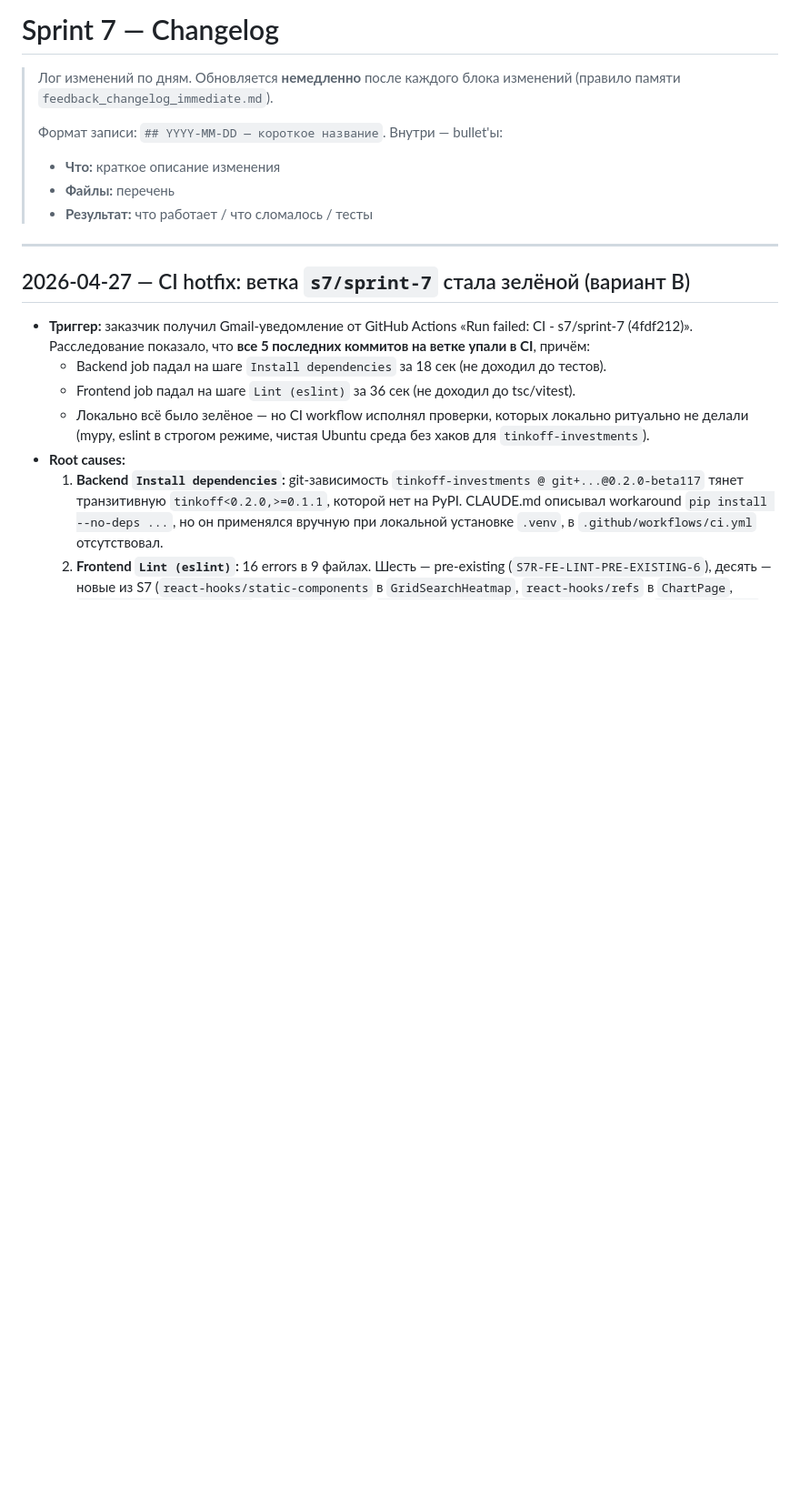
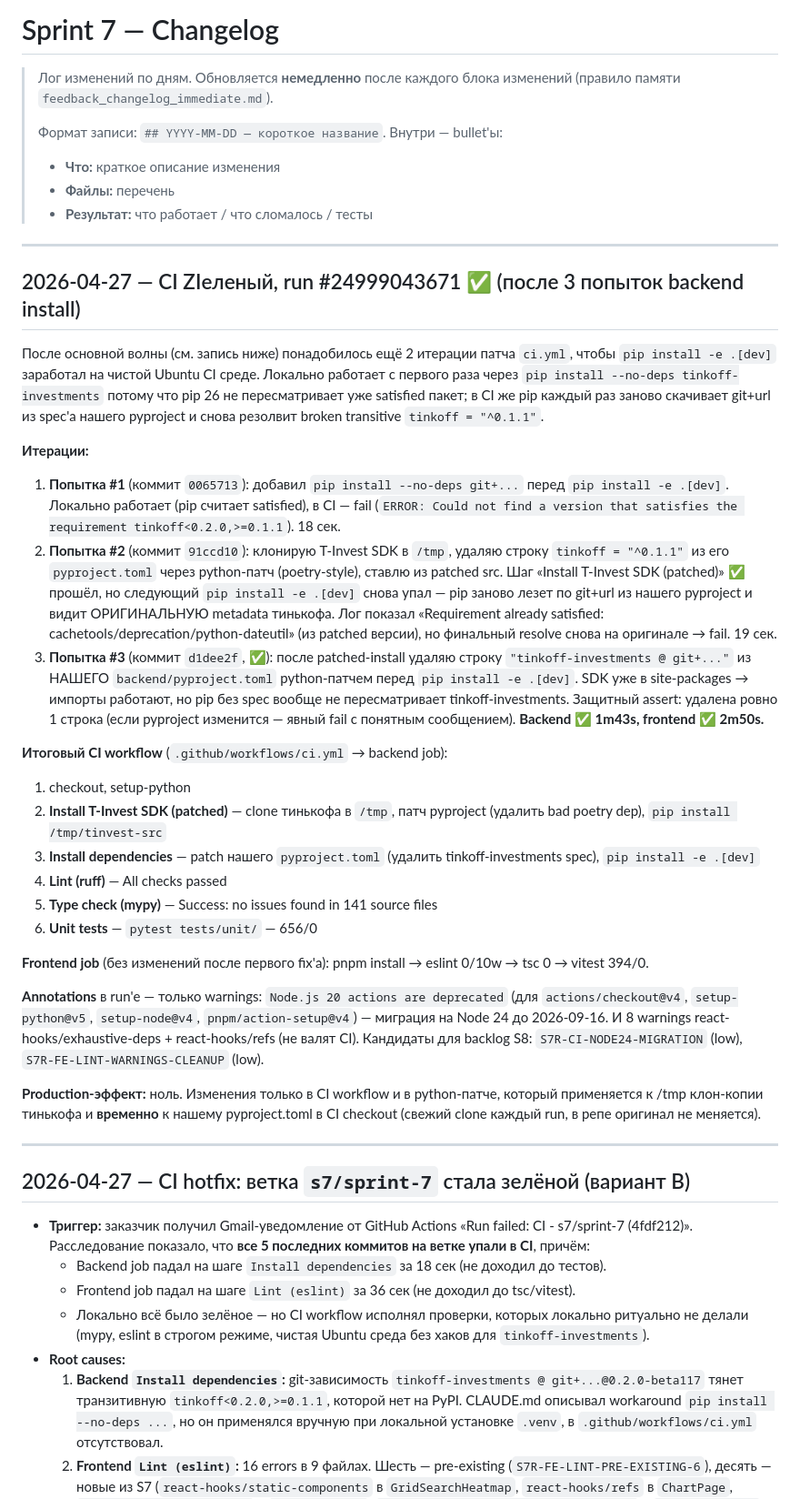
Before and after one commit to SergoPipo/test, a Markdown page: Спринты/Sprint_7/changelog.md, the part around the change. Shown at 91% size. Drawn GitHub-style; blank space fills up the shorter version.

Commit message:
docs(s7): CI ZIеленый — фиксация 3 итераций patch backend install (run #24999043671)
Co-Authored-By: Claude Opus 4.7 (1M context) <noreply@anthropic.com>

```diff
--- a/Спринты/Sprint_7/changelog.md
+++ b/Спринты/Sprint_7/changelog.md
@@ -7,6 +7,31 @@
 > - **Что:** краткое описание изменения
 > - **Файлы:** перечень
 > - **Результат:** что работает / что сломалось / тесты
+
+---
+
+## 2026-04-27 — CI ZIеленый, run #24999043671 ✅ (после 3 попыток backend install)
+
+После основной волны (см. запись ниже) понадобилось ещё 2 итерации патча `ci.yml`, чтобы `pip install -e .[dev]` заработал на чистой Ubuntu CI среде. Локально работает с первого раза через `pip install --no-deps tinkoff-investments` потому что pip 26 не пересматривает уже satisfied пакет; в CI же pip каждый раз заново скачивает git+url из spec'а нашего pyproject и снова резолвит broken transitive `tinkoff = "^0.1.1"`.
+
+**Итерации:**
+1. **Попытка #1** (коммит `0065713`): добавил `pip install --no-deps git+...` перед `pip install -e .[dev]`. Локально работает (pip считает satisfied), в CI — fail (`ERROR: Could not find a version that satisfies the requirement tinkoff<0.2.0,>=0.1.1`). 18 сек.
+2. **Попытка #2** (коммит `91ccd10`): клонирую T-Invest SDK в `/tmp`, удаляю строку `tinkoff = "^0.1.1"` из его `pyproject.toml` через python-патч (poetry-style), ставлю из patched src. Шаг «Install T-Invest SDK (patched)» ✅ прошёл, но следующий `pip install -e .[dev]` снова упал — pip заново лезет по git+url из нашего pyproject и видит ОРИГИНАЛЬНУЮ metadata тинькофа. Лог показал «Requirement already satisfied: cachetools/deprecation/python-dateutil» (из patched версии), но финальный resolve снова на оригинале → fail. 19 сек.
+3. **Попытка #3** (коммит `d1dee2f`, ✅): после patched-install удаляю строку `"tinkoff-investments @ git+..."` из НАШЕГО `backend/pyproject.toml` python-патчем перед `pip install -e .[dev]`. SDK уже в site-packages → импорты работают, но pip без spec вообще не пересматривает tinkoff-investments. Защитный assert: удалена ровно 1 строка (если pyproject изменится — явный fail с понятным сообщением). **Backend ✅ 1m43s, frontend ✅ 2m50s.**
+
+**Итоговый CI workflow** (`.github/workflows/ci.yml` → backend job):
+1. checkout, setup-python
+2. **Install T-Invest SDK (patched)** — clone тинькофа в `/tmp`, патч pyproject (удалить bad poetry dep), `pip install /tmp/tinvest-src`
+3. **Install dependencies** — patch нашего `pyproject.toml` (удалить tinkoff-investments spec), `pip install -e .[dev]`
+4. **Lint (ruff)** — All checks passed
+5. **Type check (mypy)** — Success: no issues found in 141 source files
+6. **Unit tests** — `pytest tests/unit/` — 656/0
+
+**Frontend job** (без изменений после первого fix'а): pnpm install → eslint 0/10w → tsc 0 → vitest 394/0.
+
+**Annotations** в run'е — только warnings: `Node.js 20 actions are deprecated` (для `actions/checkout@v4`, `setup-python@v5`, `setup-node@v4`, `pnpm/action-setup@v4`) — миграция на Node 24 до 2026-09-16. И 8 warnings react-hooks/exhaustive-deps + react-hooks/refs (не валят CI). Кандидаты для backlog S8: `S7R-CI-NODE24-MIGRATION` (low), `S7R-FE-LINT-WARNINGS-CLEANUP` (low).
+
+**Production-эффект:** ноль. Изменения только в CI workflow и в python-патче, который применяется к /tmp клон-копии тинькофа и **временно** к нашему pyproject.toml в CI checkout (свежий clone каждый run, в репе оригинал не меняется).
 
 ---
 
```
